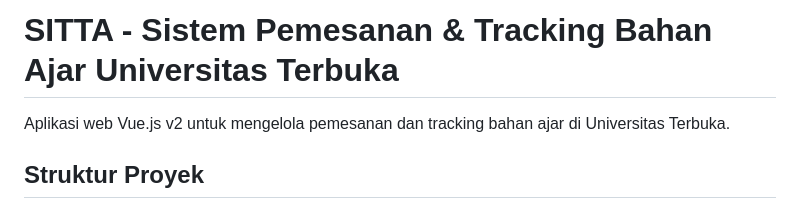
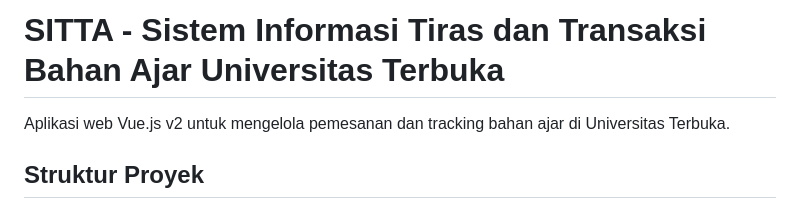
Before and after one commit to ameeranisa874-sketch/tugas3-vue-ut, a Markdown page: README.md, the part around the change. Rendered like a GitHub page.

```diff
--- a/README.md
+++ b/README.md
@@ -1,4 +1,4 @@
-# SITTA - Sistem Pemesanan & Tracking Bahan Ajar Universitas Terbuka
+# SITTA - Sistem Informasi Tiras dan Transaksi Bahan Ajar Universitas Terbuka
 
 Aplikasi web Vue.js v2 untuk mengelola pemesanan dan tracking bahan ajar di Universitas Terbuka.
 
```
